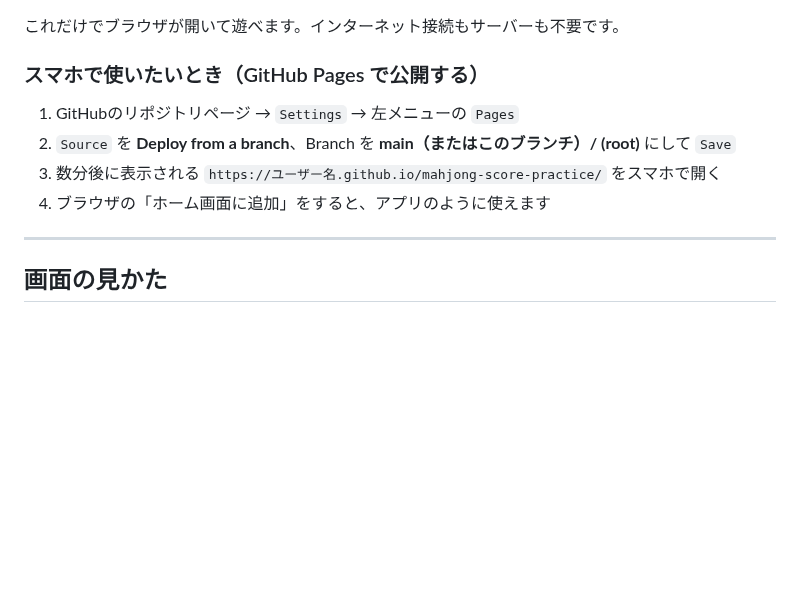
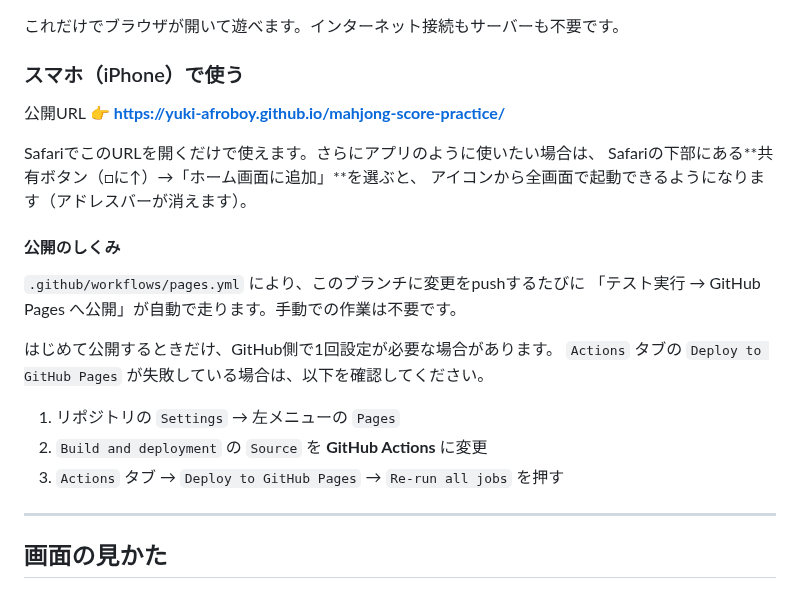
Before and after one commit to yuki-afroboy/mahjong-score-practice, a Markdown page: README.md, the part around the change. Drawn GitHub-style; blank space fills up the shorter version.

Commit message:
GitHub Pagesでの公開とiPhoneホーム画面対応を追加
- .github/workflows/pages.yml: push時にテストを実行し、成功したら
  GitHub Pagesへ自動デプロイするワークフロー
- manifest.webmanifest とアイコン: iPhoneの「ホーム画面に追加」で
  全画面のアプリとして起動できるようにする
- apple-touch-icon / apple-mobile-web-app-* メタタグを追加
- READMEに公開URLと初回設定の手順を記載

Co-Authored-By: Claude Opus 5 <noreply@anthropic.com>
Claude-Session: https://claude.ai/code/session_0187LDnT5LPDNhY9wvTpAG17

```diff
--- a/README.md
+++ b/README.md
@@ -18,12 +18,25 @@
 
 これだけでブラウザが開いて遊べます。インターネット接続もサーバーも不要です。
 
-### スマホで使いたいとき（GitHub Pages で公開する）
+### スマホ（iPhone）で使う
 
-1. GitHubのリポジトリページ → `Settings` → 左メニューの `Pages`
-2. `Source` を **Deploy from a branch**、Branch を **main（またはこのブランチ）/ (root)** にして `Save`
-3. 数分後に表示される `https://ユーザー名.github.io/mahjong-score-practice/` をスマホで開く
-4. ブラウザの「ホーム画面に追加」をすると、アプリのように使えます
+公開URL 👉 **https://yuki-afroboy.github.io/mahjong-score-practice/**
+
+SafariでこのURLを開くだけで使えます。さらにアプリのように使いたい場合は、
+Safariの下部にある**共有ボタン（□に↑）→「ホーム画面に追加」**を選ぶと、
+アイコンから全画面で起動できるようになります（アドレスバーが消えます）。
+
+#### 公開のしくみ
+
+`.github/workflows/pages.yml` により、このブランチに変更をpushするたびに
+「テスト実行 → GitHub Pages へ公開」が自動で走ります。手動での作業は不要です。
+
+はじめて公開するときだけ、GitHub側で1回設定が必要な場合があります。
+`Actions` タブの `Deploy to GitHub Pages` が失敗している場合は、以下を確認してください。
+
+1. リポジトリの `Settings` → 左メニューの `Pages`
+2. `Build and deployment` の `Source` を **GitHub Actions** に変更
+3. `Actions` タブ → `Deploy to GitHub Pages` → `Re-run all jobs` を押す
 
 ---
 
```
Also changed, not shown: icons/apple-touch-icon.png (added), icons/icon-192.png (added), icons/icon-512.png (added), 3 other files.
